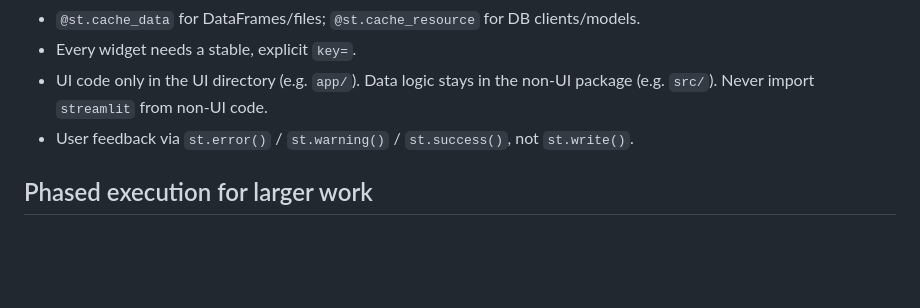
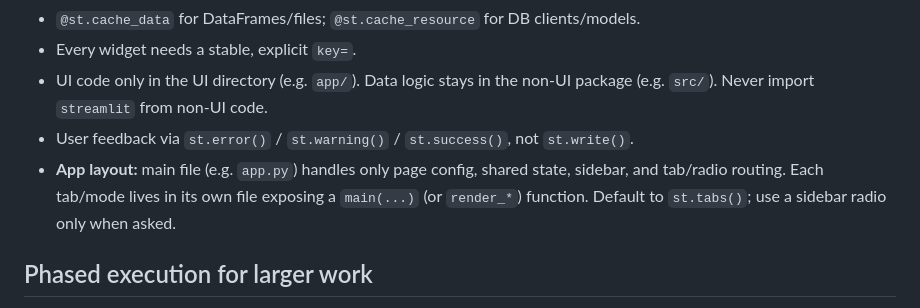
Before and after one commit to ferraroroberto/voice-transcriber, a Markdown page: CLAUDE.md, the part around the change. Rendered like a GitHub page; blank space fills up the shorter version.

Commit message:
docs: add Streamlit app layout convention to CLAUDE.md

```diff
--- a/CLAUDE.md
+++ b/CLAUDE.md
@@ -64,6 +64,7 @@ If multiple reasonable approaches exist, present them as options with tradeoffs.
 - Every widget needs a stable, explicit `key=`.
 - UI code only in the UI directory (e.g. `app/`). Data logic stays in the non-UI package (e.g. `src/`). Never import `streamlit` from non-UI code.
 - User feedback via `st.error()` / `st.warning()` / `st.success()`, not `st.write()`.
+- **App layout:** main file (e.g. `app.py`) handles only page config, shared state, sidebar, and tab/radio routing. Each tab/mode lives in its own file exposing a `main(...)` (or `render_*`) function. Default to `st.tabs()`; use a sidebar radio only when asked.
 
 ## Phased execution for larger work
 Multi-file refactors don't go in a single response. Break into phases of ≤5 files each. Complete phase 1, run verification, wait for my approval, then phase 2. Same rule for any task you'd estimate at >30 minutes of work.
```
